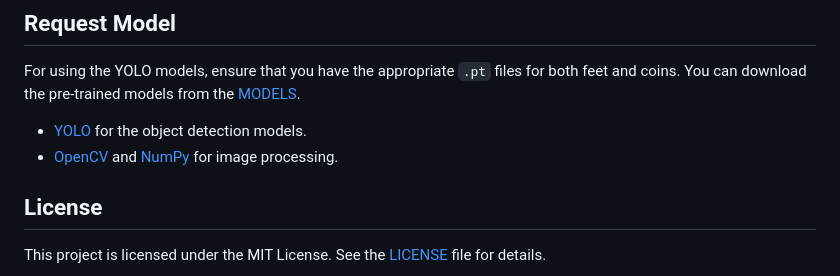
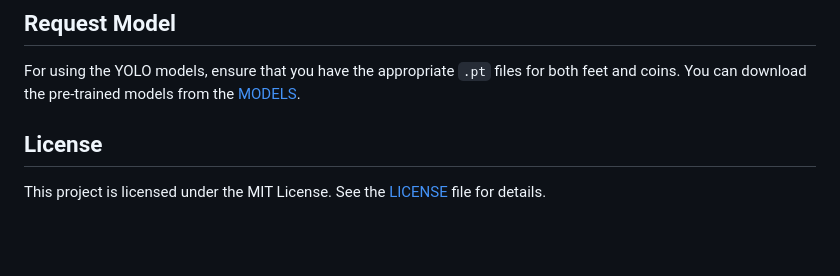
Before and after one commit to Xer0bit/BRP-SizeMeasure, a Markdown page: README.md, the part around the change. Drawn GitHub-style; blank space fills up the shorter version.

```diff
--- a/README.md
+++ b/README.md
@@ -97,8 +97,6 @@ This project calculates foot sizes using a reference coin and generates a PDF re
 
 For using the YOLO models, ensure that you have the appropriate `.pt` files for both feet and coins. You can download the pre-trained models from the [MODELS](https://drive.google.com/file/d/1h-8lsIfJgZgJalnQuRw_cWcRR2zWONqJ/view?usp=sharing).
 
-- [YOLO](https://github.com/ultralytics/yolov5) for the object detection models.
-- [OpenCV](https://opencv.org/) and [NumPy](https://numpy.org/) for image processing.
 
 ## License
 
```
